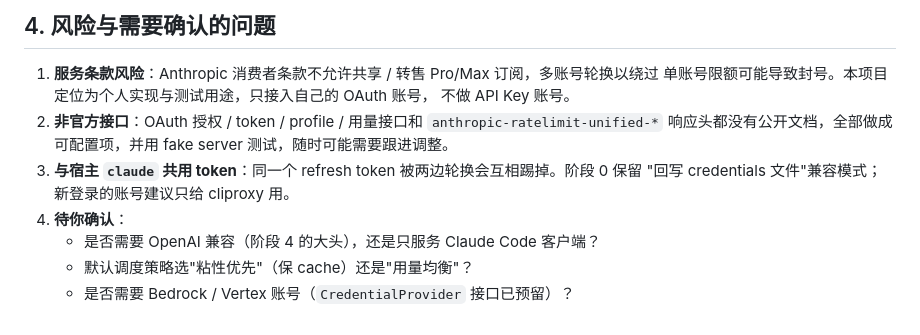
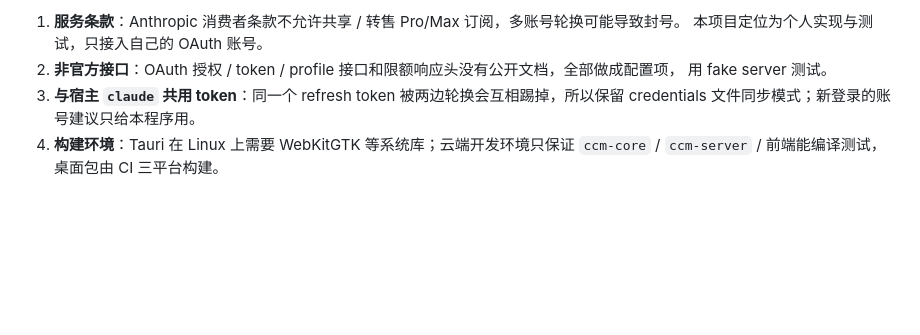
Before and after one commit to joneswapple/cc-Mannger, a Markdown page: docs/ROADMAP.zh.md, the part around one of its changes. GitHub-like rendering; blank space fills up the shorter version.

Commit message:
docs: re-plan roadmap around a Tauri/Rust rewrite
Co-Authored-By: Claude Opus 5.5 <noreply@anthropic.com>
Claude-Session: https://claude.ai/code/session_01TRSxc1PPeP4Uy9dXLNe2XS

```diff
--- a/docs/ROADMAP.zh.md
+++ b/docs/ROADMAP.zh.md
@@ -125,14 +118,9 @@ SQLite 内嵌、服务端渲染的 `/admin/` 面板、Anthropic 错误格式、
 
-## 4. 风险与需要确认的问题
-
-1. **服务条款风险**：Anthropic 消费者条款不允许共享 / 转售 Pro/Max 订阅，多账号轮换以绕过
-   单账号限额可能导致封号。本项目定位为个人实现与测试用途，只接入自己的 OAuth 账号，
-   不做 API Key 账号。
-2. **非官方接口**：OAuth 授权 / token / profile / 用量接口和 `anthropic-ratelimit-unified-*`
-   响应头都没有公开文档，全部做成可配置项，并用 fake server 测试，随时可能需要跟进调整。
-3. **与宿主 `claude` 共用 token**：同一个 refresh token 被两边轮换会互相踢掉。阶段 0 保留
-   "回写 credentials 文件"兼容模式；新登录的账号建议只给 cliproxy 用。
-4. **待你确认**：
-   - 是否需要 OpenAI 兼容（阶段 4 的大头），还是只服务 Claude Code 客户端？
-   - 默认调度策略选"粘性优先"（保 cache）还是"用量均衡"？
-   - 是否需要 Bedrock / Vertex 账号（`CredentialProvider` 接口已预留）？
+1. **服务条款**：Anthropic 消费者条款不允许共享 / 转售 Pro/Max 订阅，多账号轮换可能导致封号。
+   本项目定位为个人实现与测试，只接入自己的 OAuth 账号。
+2. **非官方接口**：OAuth 授权 / token / profile 接口和限额响应头没有公开文档，全部做成配置项，
+   用 fake server 测试。
+3. **与宿主 `claude` 共用 token**：同一个 refresh token 被两边轮换会互相踢掉，所以保留
+   credentials 文件同步模式；新登录的账号建议只给本程序用。
+4. **构建环境**：Tauri 在 Linux 上需要 WebKitGTK 等系统库；云端开发环境只保证 `ccm-core` /
+   `ccm-server` / 前端能编译测试，桌面包由 CI 三平台构建。
```
Also changed, not shown: other parts of docs/ROADMAP.zh.md (+92 -99 lines).
